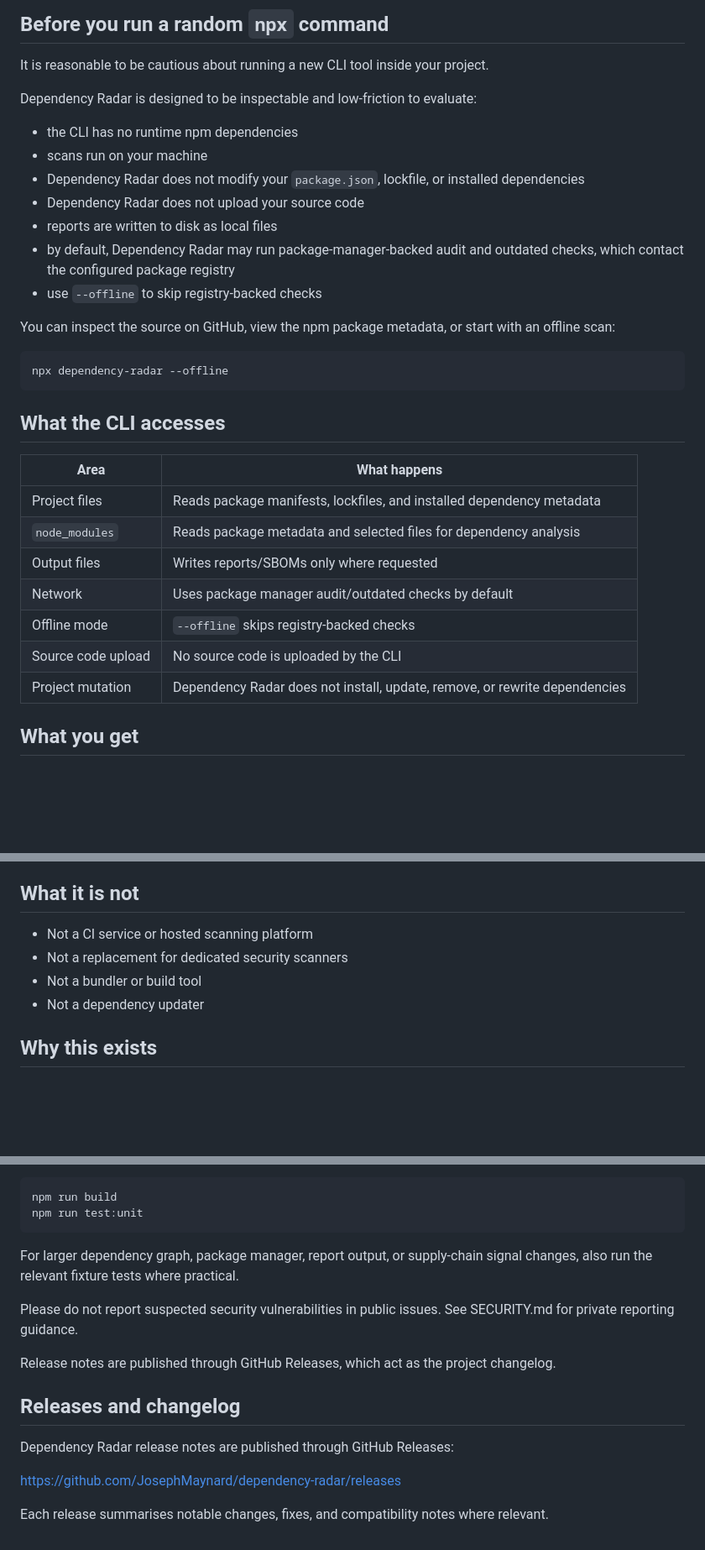
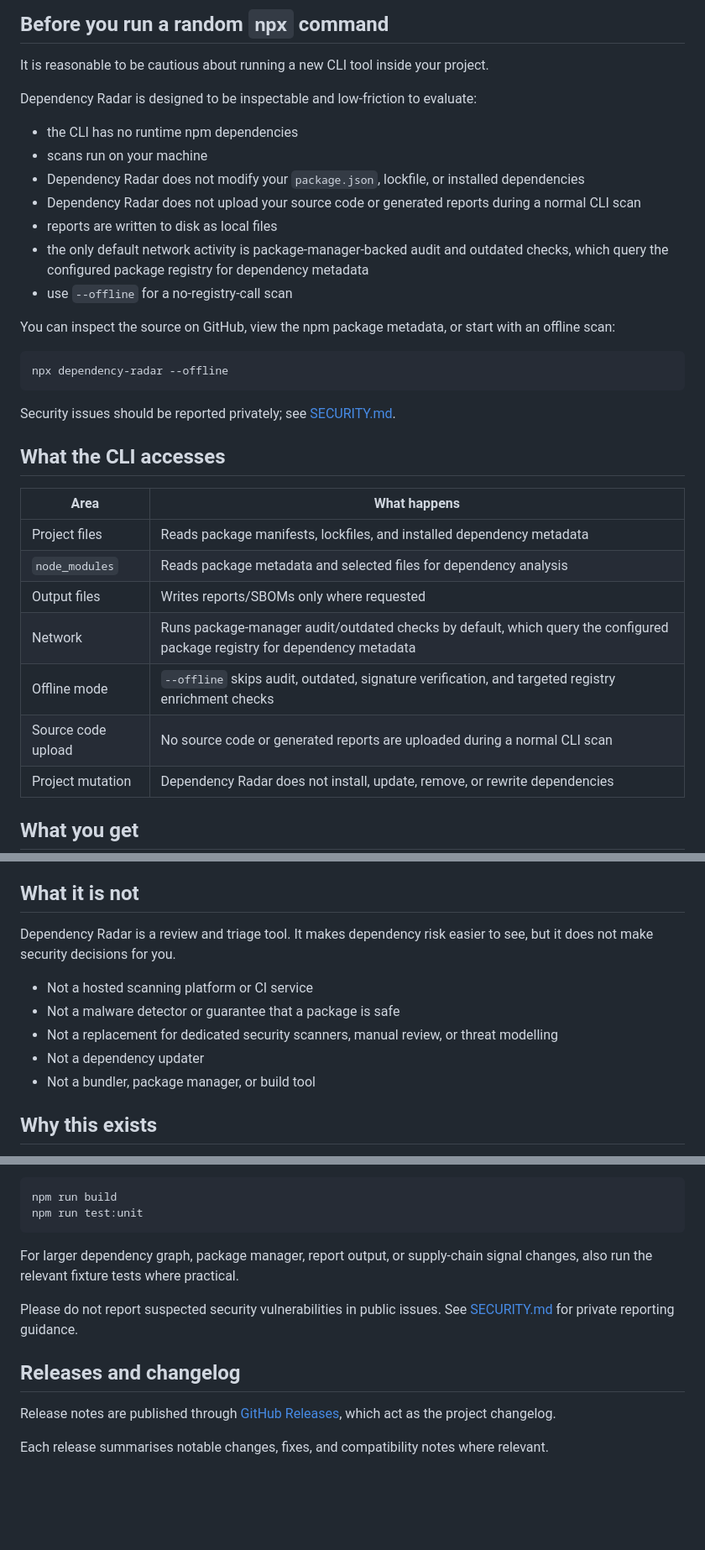
Before and after one commit to JosephMaynard/dependency-radar, a Markdown page: README.md, 3 parts joined by grey strips. Shown at 84% size. GitHub-like rendering; blank space fills up the shorter version.

Commit message:
More README changes

````diff
--- a/README.md
+++ b/README.md
@@ -44,16 +44,18 @@ Dependency Radar is designed to be inspectable and low-friction to evaluate:
 - the CLI has no runtime npm dependencies
 - scans run on your machine
 - Dependency Radar does not modify your `package.json`, lockfile, or installed dependencies
-- Dependency Radar does not upload your source code
+- Dependency Radar does not upload your source code or generated reports during a normal CLI scan
 - reports are written to disk as local files
-- by default, Dependency Radar may run package-manager-backed audit and outdated checks, which contact the configured package registry
-- use `--offline` to skip registry-backed checks
+- the only default network activity is package-manager-backed audit and outdated checks, which query the configured package registry for dependency metadata
+- use `--offline` for a no-registry-call scan
 
 You can inspect the source on GitHub, view the npm package metadata, or start with an offline scan:
 
 ```bash
 npx dependency-radar --offline
 ```
+
+Security issues should be reported privately; see [SECURITY.md](./SECURITY.md).
 
 ## What the CLI accesses
 
@@ -62,9 +64,9 @@ npx dependency-radar --offline
 | Project files | Reads package manifests, lockfiles, and installed dependency metadata |
 | `node_modules` | Reads package metadata and selected files for dependency analysis |
 | Output files | Writes reports/SBOMs only where requested |
-| Network | Uses package manager audit/outdated checks by default |
-| Offline mode | `--offline` skips registry-backed checks |
-| Source code upload | No source code is uploaded by the CLI |
+| Network | Runs package-manager audit/outdated checks by default, which query the configured package registry for dependency metadata |
+| Offline mode | `--offline` skips audit, outdated, signature verification, and targeted registry enrichment checks |
+| Source code upload | No source code or generated reports are uploaded during a normal CLI scan |
 | Project mutation | Dependency Radar does not install, update, remove, or rewrite dependencies |
 
 ## What you get
@@ -96,10 +98,13 @@ npx dependency-radar --offline
 
 ## What it is not
 
-- Not a CI service or hosted scanning platform
-- Not a replacement for dedicated security scanners
-- Not a bundler or build tool
+Dependency Radar is a review and triage tool. It makes dependency risk easier to see, but it does not make security decisions for you.
+
+- Not a hosted scanning platform or CI service
+- Not a malware detector or guarantee that a package is safe
+- Not a replacement for dedicated security scanners, manual review, or threat modelling
 - Not a dependency updater
+- Not a bundler, package manager, or build tool
 
 ## Why this exists
 
@@ -913,16 +920,15 @@ For pull requests, small focused changes are easiest to review. Before opening a
 npm run build
 npm run test:unit
 ```
+
 For larger dependency graph, package manager, report output, or supply-chain signal changes, also run the relevant fixture tests where practical.
 
-Please do not report suspected security vulnerabilities in public issues. See SECURITY.md for private reporting guidance.
+Please do not report suspected security vulnerabilities in public issues. See [SECURITY.md](./SECURITY.md) for private reporting guidance.
 
-Release notes are published through GitHub Releases, which act as the project changelog.
+
 
 ## Releases and changelog
 
-Dependency Radar release notes are published through GitHub Releases:
-
-https://github.com/JosephMaynard/dependency-radar/releases
+Release notes are published through [GitHub Releases](https://github.com/JosephMaynard/dependency-radar/releases), which act as the project changelog.
 
 Each release summarises notable changes, fixes, and compatibility notes where relevant.
````
Also changed, not shown: other parts of README.md (+6 -4 lines).
